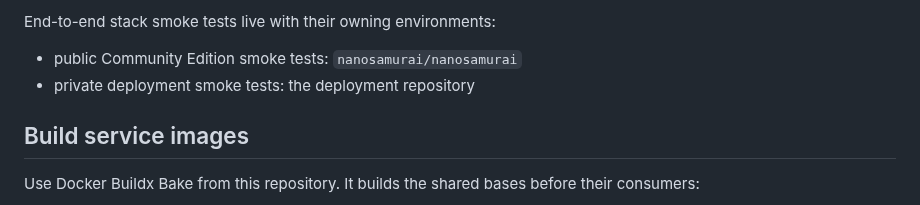
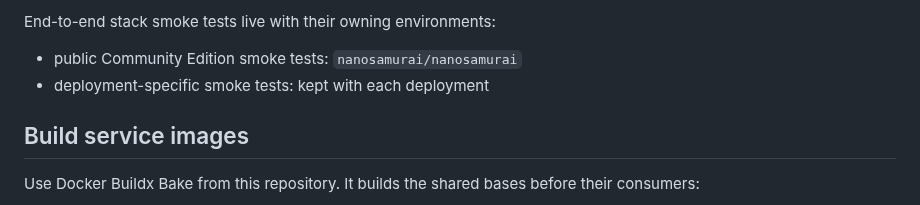
Before and after one commit to nanosamurai/xamurai, a Markdown page: README.MD, the part around the change. Rendered like a GitHub page.

```diff
--- a/README.MD
+++ b/README.MD
@@ -235,7 +235,7 @@ in `tests/data/README.md`.
 End-to-end stack smoke tests live with their owning environments:
 
 - public Community Edition smoke tests: `nanosamurai/nanosamurai`
-- private deployment smoke tests: the deployment repository
+- deployment-specific smoke tests: kept with each deployment
 
 ## Build service images
 
```
Also changed, not shown: docs/ci-cd.md (+6 -0 lines).
